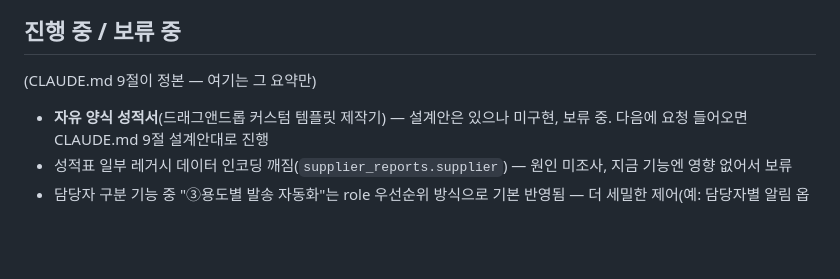
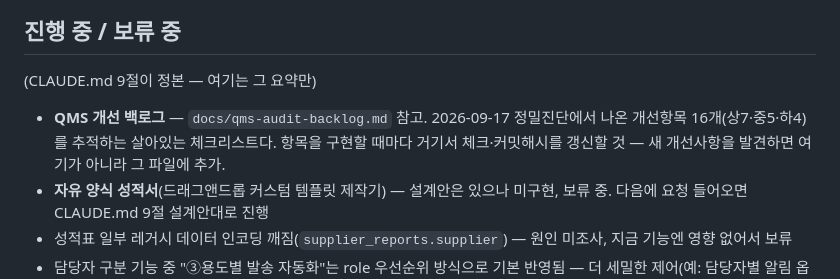
Before and after one commit to thebrilliantpillar-beep/QC-SYSTEM, a Markdown page: PROGRESS.md, the part around the change. Drawn GitHub-style; blank space fills up the shorter version.

```diff
--- a/PROGRESS.md
+++ b/PROGRESS.md
@@ -525,6 +525,9 @@
 
 (CLAUDE.md 9절이 정본 — 여기는 그 요약만)
 
+- **QMS 개선 백로그** — `docs/qms-audit-backlog.md` 참고. 2026-09-17 정밀진단에서 나온
+  개선항목 16개(상7·중5·하4)를 추적하는 살아있는 체크리스트다. 항목을 구현할 때마다
+  거기서 체크·커밋해시를 갱신할 것 — 새 개선사항을 발견하면 여기가 아니라 그 파일에 추가.
 - **자유 양식 성적서**(드래그앤드롭 커스텀 템플릿 제작기) — 설계안은 있으나 미구현, 보류 중. 다음에 요청 들어오면 CLAUDE.md 9절 설계안대로 진행
 - 성적표 일부 레거시 데이터 인코딩 깨짐(`supplier_reports.supplier`) — 원인 미조사, 지금 기능엔 영향 없어서 보류
 - 담당자 구분 기능 중 "③용도별 발송 자동화"는 role 우선순위 방식으로 기본 반영됨 — 더 세밀한 제어(예: 담당자별 알림 옵션)가 필요해지면 그때 확장
```
Also changed, not shown: CLAUDE.md (+5 -0 lines), docs/qms-audit-backlog.md (added, +59 -0 lines).
